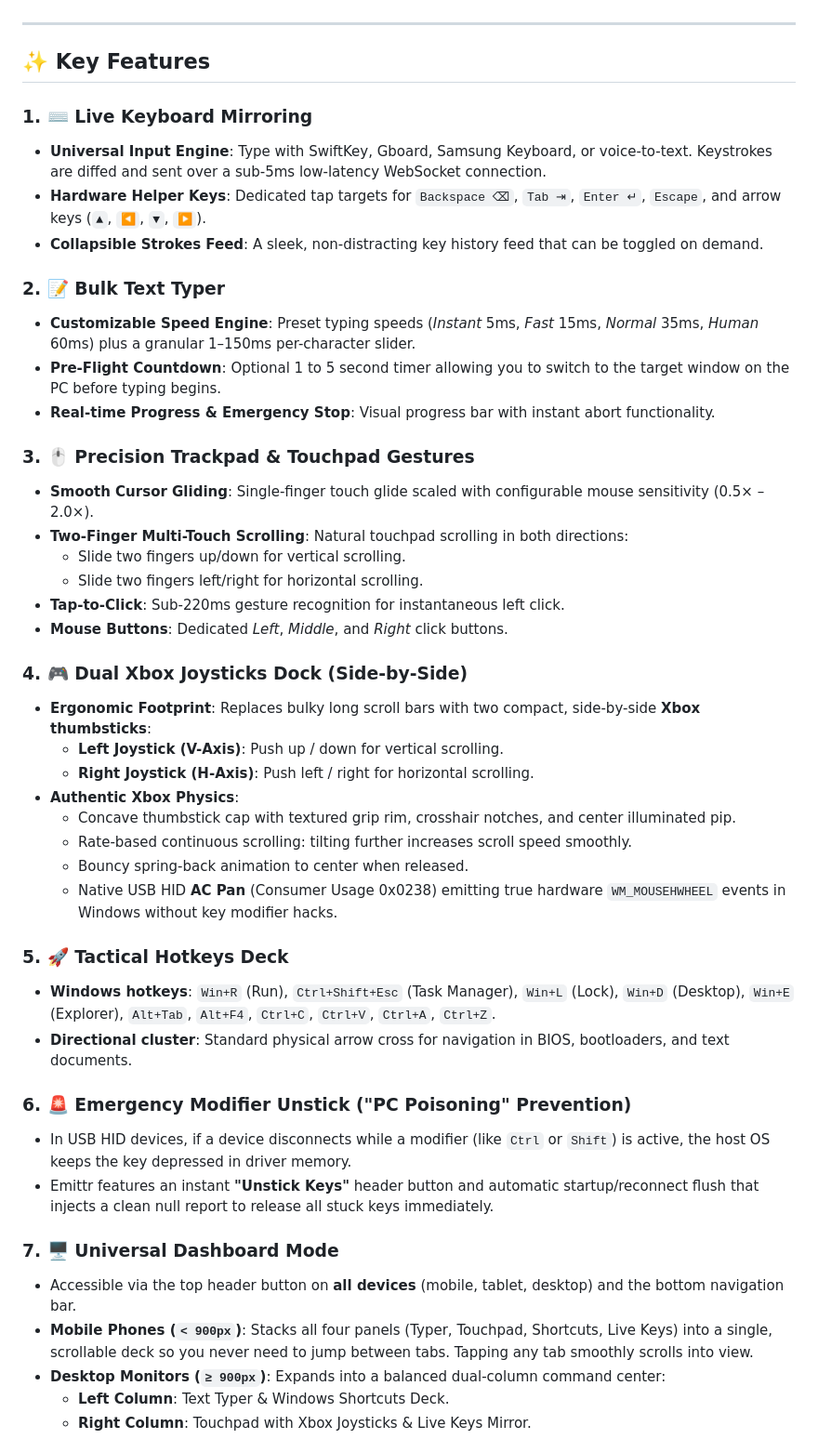
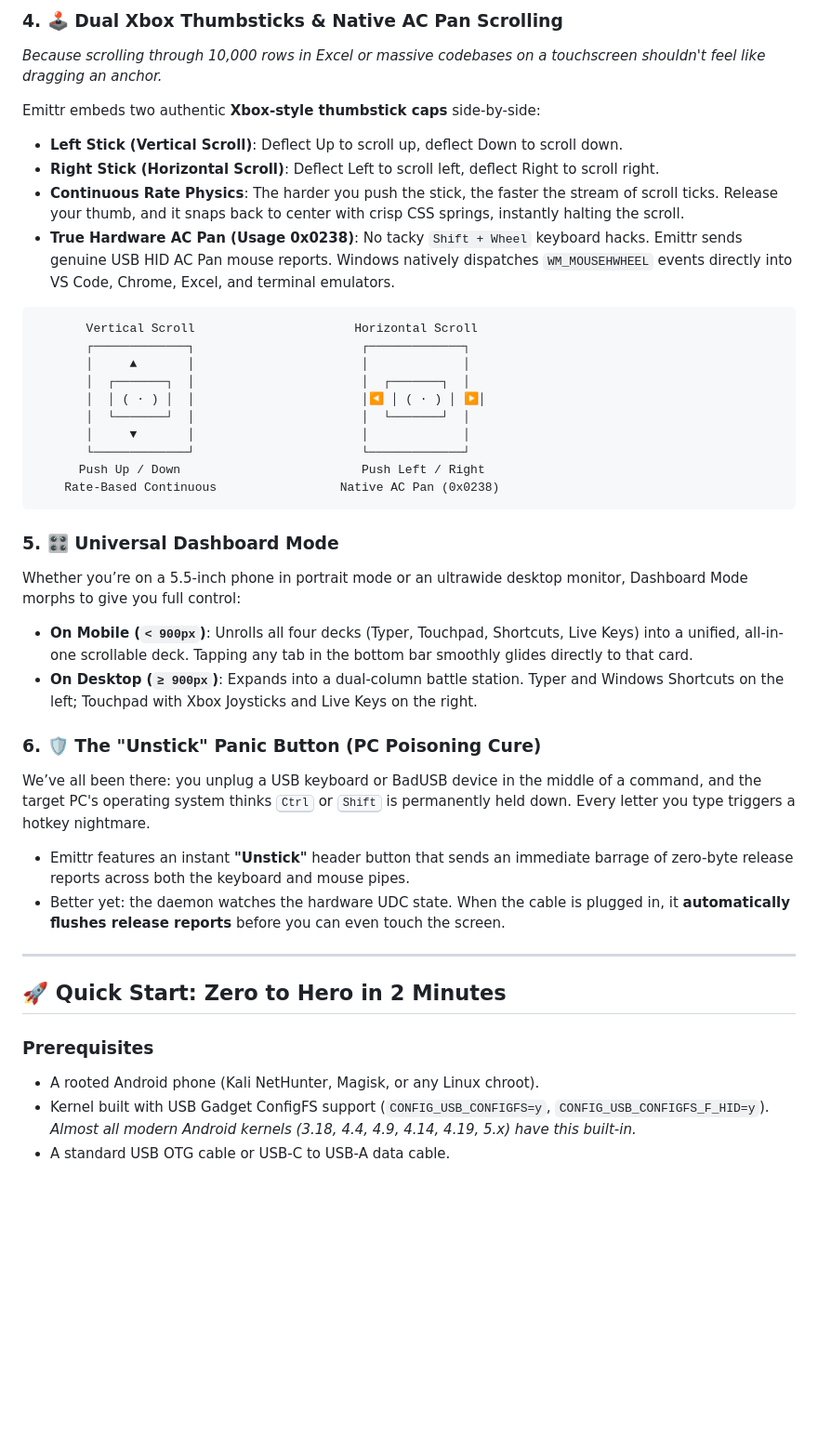
Before and after one commit to mr-anjaneyam/Emittr, a Markdown page: README.md, the part around one of its changes. Shown at 93% size. GitHub-like rendering; blank space fills up the shorter version.

Commit message:
docs: complete revamp of README, added to v1.3.0 release

````diff
--- a/README.md
+++ b/README.md
@@ -38,48 +75,41 @@ Unlike Bluetooth or Wi-Fi remote-input apps, Emittr presents itself as a **genui
+### 4. 🕹️ Dual Xbox Thumbsticks & Native AC Pan Scrolling
+*Because scrolling through 10,000 rows in Excel or massive codebases on a touchscreen shouldn't feel like dragging an anchor.*
+
+Emittr embeds two authentic **Xbox-style thumbstick caps** side-by-side:
+* **Left Stick (Vertical Scroll)**: Deflect Up to scroll up, deflect Down to scroll down.
+* **Right Stick (Horizontal Scroll)**: Deflect Left to scroll left, deflect Right to scroll right.
+* **Continuous Rate Physics**: The harder you push the stick, the faster the stream of scroll ticks. Release your thumb, and it snaps back to center with crisp CSS springs, instantly halting the scroll.
+* **True Hardware AC Pan (Usage 0x0238)**: No tacky `Shift + Wheel` keyboard hacks. Emittr sends genuine USB HID AC Pan mouse reports. Windows natively dispatches `WM_MOUSEHWHEEL` events directly into VS Code, Chrome, Excel, and terminal emulators.
+
+```
+       Vertical Scroll                      Horizontal Scroll
+       ┌─────────────┐                       ┌─────────────┐
+       │     ▲       │                       │             │
+       │  ┌───────┐  │                       │  ┌───────┐  │
+       │  │ ( · ) │  │                       │◀ │ ( · ) │ ▶│
+       │  └───────┘  │                       │  └───────┘  │
+       │     ▼       │                       │             │
+       └─────────────┘                       └─────────────┘
+      Push Up / Down                         Push Left / Right
+    Rate-Based Continuous                 Native AC Pan (0x0238)
+```
+
+### 5. 🎛️ Universal Dashboard Mode
+Whether you’re on a 5.5-inch phone in portrait mode or an ultrawide desktop monitor, Dashboard Mode morphs to give you full control:
+* **On Mobile (`< 900px`)**: Unrolls all four decks (Typer, Touchpad, Shortcuts, Live Keys) into a unified, all-in-one scrollable deck. Tapping any tab in the bottom bar smoothly glides directly to that card.
+* **On Desktop (`≥ 900px`)**: Expands into a dual-column battle station. Typer and Windows Shortcuts on the left; Touchpad with Xbox Joysticks and Live Keys on the right.
+
+### 6. 🛡️ The "Unstick" Panic Button (PC Poisoning Cure)
+We’ve all been there: you unplug a USB keyboard or BadUSB device in the middle of a command, and the target PC's operating system thinks <kbd>Ctrl</kbd> or <kbd>Shift</kbd> is permanently held down. Every letter you type triggers a hotkey nightmare.
+* Emittr features an instant **"Unstick"** header button that sends an immediate barrage of zero-byte release reports across both the keyboard and mouse pipes.
+* Better yet: the daemon watches the hardware UDC state. When the cable is plugged in, it **automatically flushes release reports** before you can even touch the screen.
 
 ---
 
-## ✨ Key Features
+## 🚀 Quick Start: Zero to Hero in 2 Minutes
 
-### 1. ⌨️ Live Keyboard Mirroring
-- **Universal Input Engine**: Type with SwiftKey, Gboard, Samsung Keyboard, or voice-to-text. Keystrokes are diffed and sent over a sub-5ms low-latency WebSocket connection.
-- **Hardware Helper Keys**: Dedicated tap targets for `Backspace ⌫`, `Tab ⇥`, `Enter ↵`, `Escape`, and arrow keys (`▲`, `◀`, `▼`, `▶`).
-- **Collapsible Strokes Feed**: A sleek, non-distracting key history feed that can be toggled on demand.
+### Prerequisites
+* A rooted Android phone (Kali NetHunter, Magisk, or any Linux chroot).
+* Kernel built with USB Gadget ConfigFS support (`CONFIG_USB_CONFIGFS=y`, `CONFIG_USB_CONFIGFS_F_HID=y`). *Almost all modern Android kernels (3.18, 4.4, 4.9, 4.14, 4.19, 5.x) have this built-in.*
+* A standard USB OTG cable or USB-C to USB-A data cable.
 
-### 2. 📝 Bulk Text Typer
-- **Customizable Speed Engine**: Preset typing speeds (*Instant* 5ms, *Fast* 15ms, *Normal* 35ms, *Human* 60ms) plus a granular 1–150ms per-character slider.
-- **Pre-Flight Countdown**: Optional 1 to 5 second timer allowing you to switch to the target window on the PC before typing begins.
-- **Real-time Progress & Emergency Stop**: Visual progress bar with instant abort functionality.
-
-### 3. 🖱️ Precision Trackpad & Touchpad Gestures
-- **Smooth Cursor Gliding**: Single-finger touch glide scaled with configurable mouse sensitivity (0.5× – 2.0×).
-- **Two-Finger Multi-Touch Scrolling**: Natural touchpad scrolling in both directions:
-  - Slide two fingers up/down for vertical scrolling.
-  - Slide two fingers left/right for horizontal scrolling.
-- **Tap-to-Click**: Sub-220ms gesture recognition for instantaneous left click.
-- **Mouse Buttons**: Dedicated *Left*, *Middle*, and *Right* click buttons.
-
-### 4. 🎮 Dual Xbox Joysticks Dock (Side-by-Side)
-- **Ergonomic Footprint**: Replaces bulky long scroll bars with two compact, side-by-side **Xbox thumbsticks**:
-  - **Left Joystick (V-Axis)**: Push up / down for vertical scrolling.
-  - **Right Joystick (H-Axis)**: Push left / right for horizontal scrolling.
-- **Authentic Xbox Physics**:
-  - Concave thumbstick cap with textured grip rim, crosshair notches, and center illuminated pip.
-  - Rate-based continuous scrolling: tilting further increases scroll speed smoothly.
-  - Bouncy spring-back animation to center when released.
-  - Native USB HID **AC Pan** (Consumer Usage 0x0238) emitting true hardware `WM_MOUSEHWHEEL` events in Windows without key modifier hacks.
-
-### 5. 🚀 Tactical Hotkeys Deck
-- **Windows hotkeys**: `Win+R` (Run), `Ctrl+Shift+Esc` (Task Manager), `Win+L` (Lock), `Win+D` (Desktop), `Win+E` (Explorer), `Alt+Tab`, `Alt+F4`, `Ctrl+C`, `Ctrl+V`, `Ctrl+A`, `Ctrl+Z`.
-- **Directional cluster**: Standard physical arrow cross for navigation in BIOS, bootloaders, and text documents.
-
-### 6. 🚨 Emergency Modifier Unstick ("PC Poisoning" Prevention)
-- In USB HID devices, if a device disconnects while a modifier (like `Ctrl` or `Shift`) is active, the host OS keeps the key depressed in driver memory.
-- Emittr features an instant **"Unstick Keys"** header button and automatic startup/reconnect flush that injects a clean null report to release all stuck keys immediately.
-
-### 7. 🖥️ Universal Dashboard Mode
-- Accessible via the top header button on **all devices** (mobile, tablet, desktop) and the bottom navigation bar.
-- **Mobile Phones (`< 900px`)**: Stacks all four panels (Typer, Touchpad, Shortcuts, Live Keys) into a single, scrollable deck so you never need to jump between tabs. Tapping any tab smoothly scrolls into view.
-- **Desktop Monitors (`≥ 900px`)**: Expands into a balanced dual-column command center:
-  - **Left Column**: Text Typer & Windows Shortcuts Deck.
-  - **Right Column**: Touchpad with Xbox Joysticks & Live Keys Mirror.
-
````
Also changed, not shown: other parts of README.md (+277 -188 lines).
